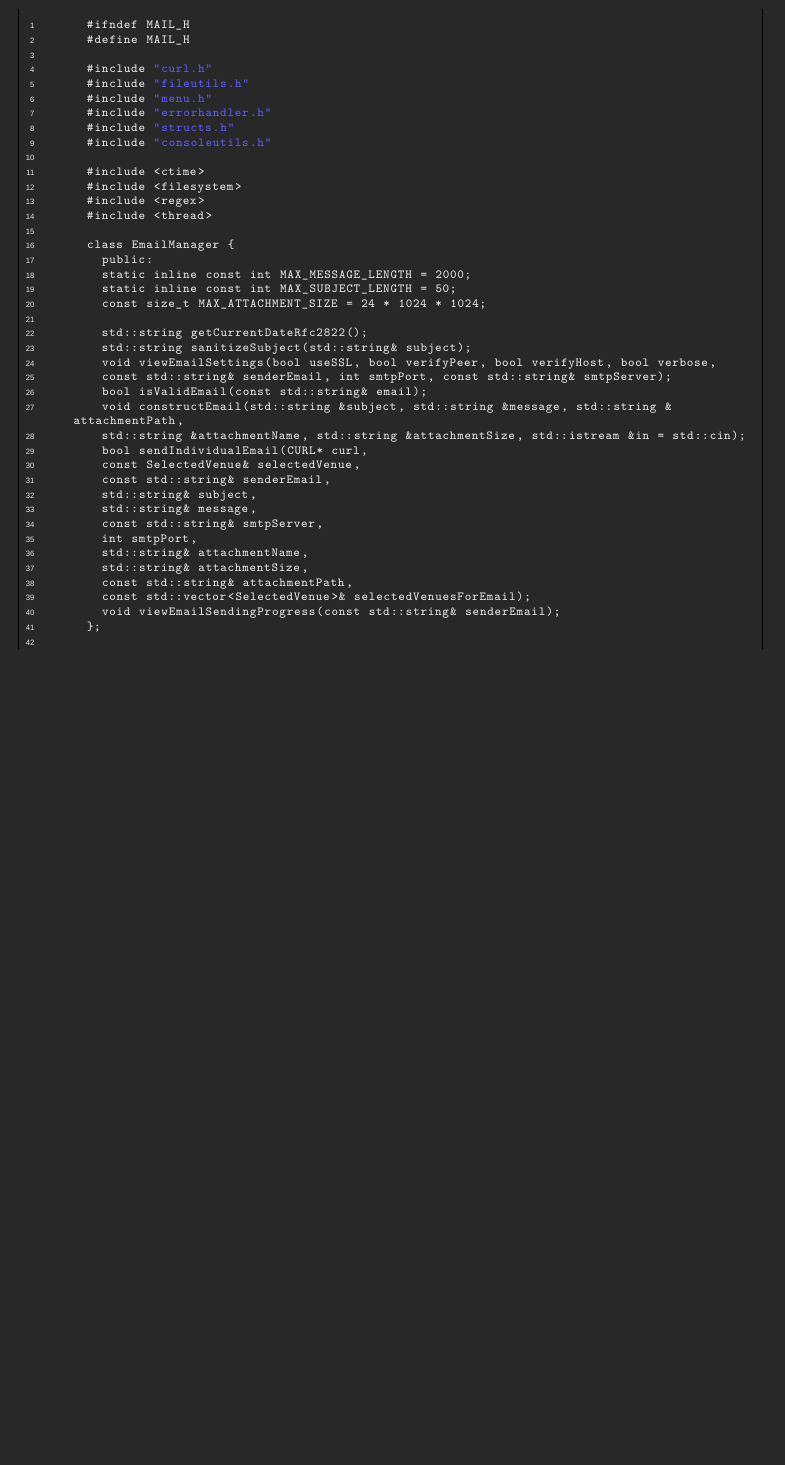
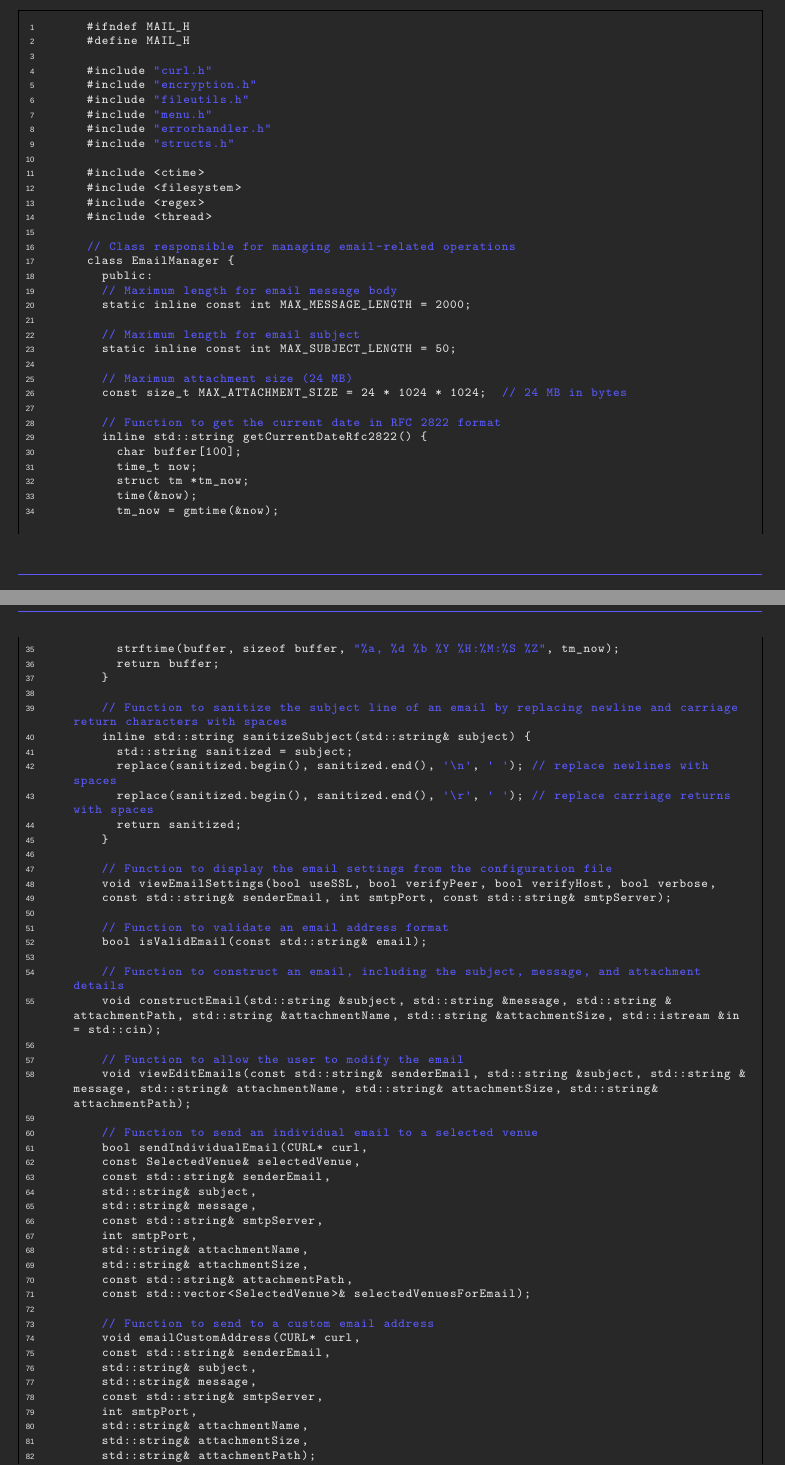
Before and after one commit to KonklaveTtv/VenueSender, a LaTeX document (docs/LaTex/VenueSender Code Overview.tex): part of page 10 of 21 before the commit and two parts of pages 10 and 11 of 23 after it, the two joined at a grey line, cut so that both start at the same text, the shorter picture padded with empty space. Compiled offline with XeLaTeX; a missing font is replaced by an installed copy or a similar font.

Commit message:
Update PDF/LaTex Code Overview & Tidy Some Stray Comments in main.cpp

```diff
--- a/docs/LaTex/VenueSender Code Overview.tex
+++ b/docs/LaTex/VenueSender Code Overview.tex
@@ -545,30 +564,62 @@
 			#define MAIL_H
 
 			#include "curl.h"
+			#include "encryption.h"
 			#include "fileutils.h"
 			#include "menu.h"
 			#include "errorhandler.h"
 			#include "structs.h"
-			#include "consoleutils.h"
 
 			#include <ctime>
 			#include <filesystem>
 			#include <regex>
 			#include <thread>
 
+			// Class responsible for managing email-related operations
 			class EmailManager {
 				public:
+				// Maximum length for email message body
 				static inline const int MAX_MESSAGE_LENGTH = 2000;
+
+				// Maximum length for email subject
 				static inline const int MAX_SUBJECT_LENGTH = 50;
-				const size_t MAX_ATTACHMENT_SIZE = 24 * 1024 * 1024;
 
-				std::string getCurrentDateRfc2822();
-				std::string sanitizeSubject(std::string& subject);
+				// Maximum attachment size (24 MB)
+				const size_t MAX_ATTACHMENT_SIZE = 24 * 1024 * 1024;  // 24 MB in bytes
+
+				// Function to get the current date in RFC 2822 format
+				inline std::string getCurrentDateRfc2822() {
+					char buffer[100];
+					time_t now;
+					struct tm *tm_now;
+					time(&now);
+					tm_now = gmtime(&now);
+					strftime(buffer, sizeof buffer, "%a, %d %b %Y %H:%M:%S %Z", tm_now);
+					return buffer;
+				}
+
+				// Function to sanitize the subject line of an email by replacing newline and carriage return characters with spaces
+				inline std::string sanitizeSubject(std::string& subject) {
+					std::string sanitized = subject;
+					replace(sanitized.begin(), sanitized.end(), '\n', ' '); // replace newlines with spaces
+					replace(sanitized.begin(), sanitized.end(), '\r', ' '); // replace carriage returns with spaces
+					return sanitized;
+				}
+
+				// Function to display the email settings from the configuration file
 				void viewEmailSettings(bool useSSL, bool verifyPeer, bool verifyHost, bool verbose,
 				const std::string& senderEmail, int smtpPort, const std::string& smtpServer);
+
+				// Function to validate an email address format
 				bool isValidEmail(const std::string& email);
-				void constructEmail(std::string &subject, std::string &message, std::string &attachmentPath,
-				std::string &attachmentName, std::string &attachmentSize, std::istream &in = std::cin);
+
+				// Function to construct an email, including the subject, message, and attachment details
+				void constructEmail(std::string &subject, std::string &message, std::string &attachmentPath, std::string &attachmentName, std::string &attachmentSize, std::istream &in = std::cin);
+
+				// Function to allow the user to modify the email
+				void viewEditEmails(const std::string& senderEmail, std::string &subject, std::string &message, std::string& attachmentName, std::string& attachmentSize, std::string& attachmentPath);
+
+				// Function to send an individual email to a selected venue
 				bool sendIndividualEmail(CURL* curl,
 				const SelectedVenue& selectedVenue,
 				const std::string& senderEmail,
@@ -580,4 +631,16 @@
 				std::string& attachmentSize,
 				const std::string& attachmentPath,
 				const std::vector<SelectedVenue>& selectedVenuesForEmail);
-				void viewEmailSendingProgress(const std::string& senderEmail);
+
+				// Function to send to a custom email address
+				void emailCustomAddress(CURL* curl,
+				const std::string& senderEmail,
+				std::string& subject,
+				std::string& message,
+				const std::string& smtpServer,
+				int smtpPort,
+				std::string& attachmentName,
+				std::string& attachmentSize,
+				std::string& attachmentPath);
+
+				// Function to confirm the email before sending
```
Also changed, not shown: docs/PDF/VenueSender Code Overview.pdf, docs/LaTex/VenueSender Code Overview.tex (38 more changed lines), 1 other file.
